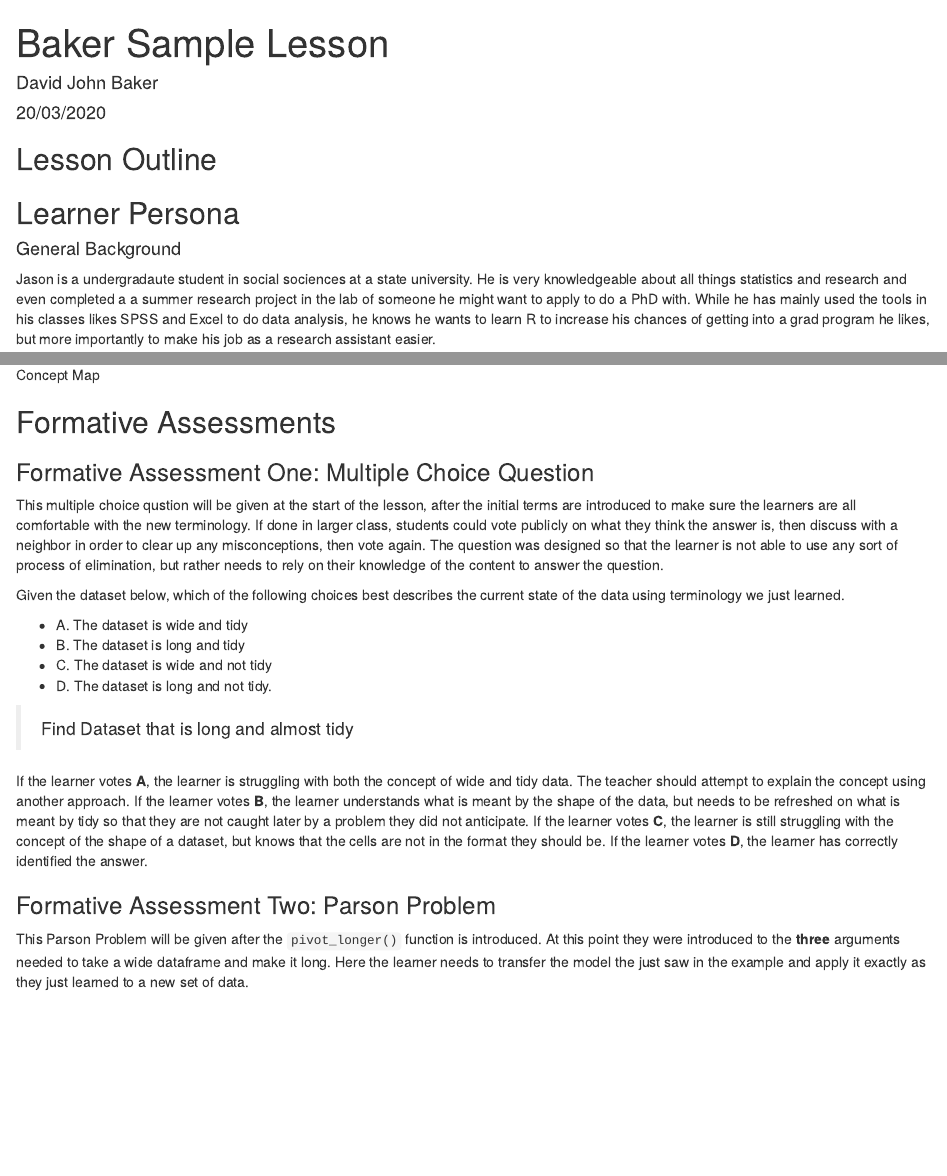
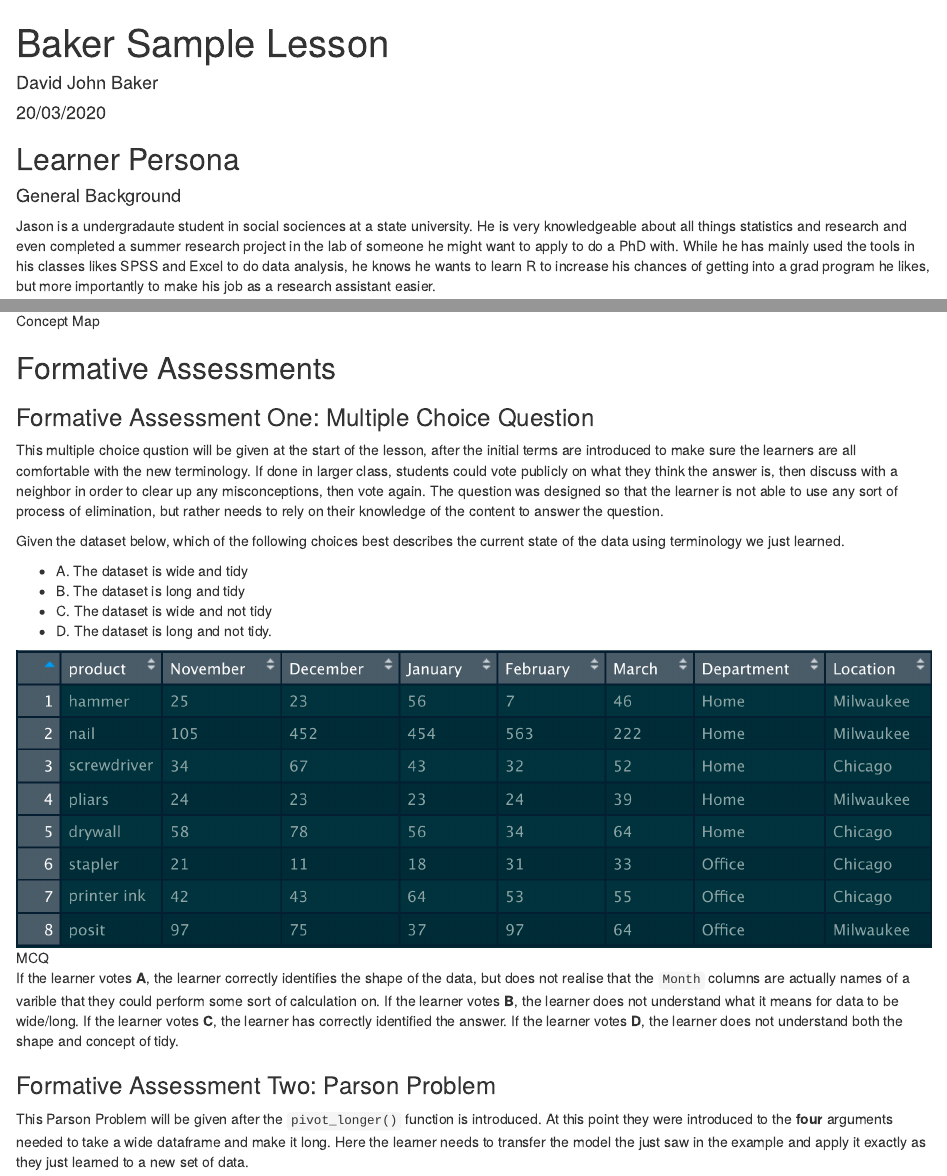
Before and after one commit to davidjohnbaker1/rstudio_certification_training, an R Markdown document (guides/pivot_longer_outline.Rmd): the page in a window 1100 px wide, from its top, and a second part further down, joined at a grey line. Rendered offline with R 4.5, knitr and Pandoc, with nearby package versions; both versions are drawn in the output format of the newer one; some code elsewhere in the file could not run offline.

Commit message:
lesson plan

```diff
--- a/guides/pivot_longer_outline.Rmd
+++ b/guides/pivot_longer_outline.Rmd
@@ -3,18 +3,16 @@ title: "Baker Sample Lesson"
 author: "David John Baker"
 date: "20/03/2020"
 output:
+  html_document: default
   pdf_document: default
-  html_document: default
 ---
-
-## Lesson Outline
 
 ## Learner Persona
 
 #### General Background
 
 Jason is a undergradaute student in social sociences at a state university.
-He is very knowledgeable about all things statistics and research and even completed a a summer research project in the lab of someone he might want to apply to do a PhD with.
+He is very knowledgeable about all things statistics and research and even completed a summer research project in the lab of someone he might want to apply to do a PhD with.
 While he has mainly used the tools in his classes likes SPSS and Excel to do data analysis, he knows he wants to learn R to increase his chances of getting into a grad program he likes, but more importantly to make his job as a research assistant easier.
 
 #### Relevant Experience
@@ -38,4 +36,4 @@ He'd rather do a lot of small examples to understand a concept, rather than one
 ## Concept Map
 
-![Concept Map](img/pivot_longer_concept_map.png)
+![Concept Map](../img/pivot_longer_concept_map.png)
 
@@ -49,23 +48,22 @@ The question was designed so that the learner is not able to use any sort of pro
 
 Given the dataset below, which of the following choices best describes the current state of the data using terminology we just learned.
 
-- A. The dataset is wide and tidy
-- B. The dataset is long and tidy
-- C. The dataset is wide and not tidy
-- D. The dataset is long and not tidy.
+* A. The dataset is wide and tidy
+* B. The dataset is long and tidy
+* C. The dataset is wide and not tidy
+* D. The dataset is long and not tidy.
 
-> Find Dataset that is long and almost tidy
+![MCQ](../img/mcq.png)
 
-If the learner votes **A**, the learner is struggling with both the concept of wide and tidy data. The teacher should attempt to explain the concept using another approach.
-If the learner votes **B**, the learner understands what is meant by the shape of the data, but needs to be refreshed on what is meant by tidy so that they are not caught later by a problem they did not anticipate.
-If the learner votes **C**, the learner is still struggling with the concept of the shape of a dataset, but knows that the cells are not in the format they should be.
-If the learner votes **D**, the learner has correctly identified the answer.
-
+If the learner votes **A**, the learner correctly identifies the shape of the data, but does not realise that the `Month` columns are actually names of a varible that they could perform some sort of calculation on.
+If the learner votes **B**, the learner does not understand what it means for data to be wide/long.
+If the learner votes **C**, the learner has correctly identified the answer.
+If the learner votes **D**, the learner does not understand both the shape and concept of tidy.
 
 ### Formative Assessment Two: Parson Problem
 
 This Parson Problem will be given after the `pivot_longer()` function is introduced.
-At this point they were introduced to the **three** arguments needed to take a wide dataframe and make it long.
+At this point they were introduced to the **four** arguments needed to take a wide dataframe and make it long.
 Here the learner needs to transfer the model the just saw in the example and apply it exactly as they just learned to a new set of data.
 
 Based on what we learned previously, take the next 3-5 minutes to look at this new dataset and fill in the blanks provided so that when you run this chunk of code, the shape of this new dataset matches the shape from our previous example.
```
Also changed, not shown: README.md, guides/pivot_longer_outline.html, guides/pivot_longer_outline.pdf, img/mcq.png (added), guides/pivot_longer_outline.Rmd (5 more changed lines).
